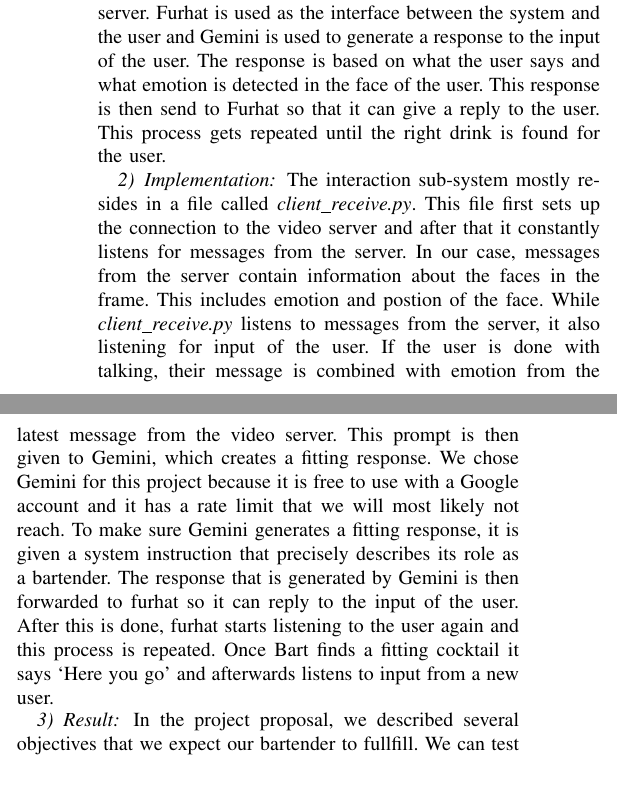
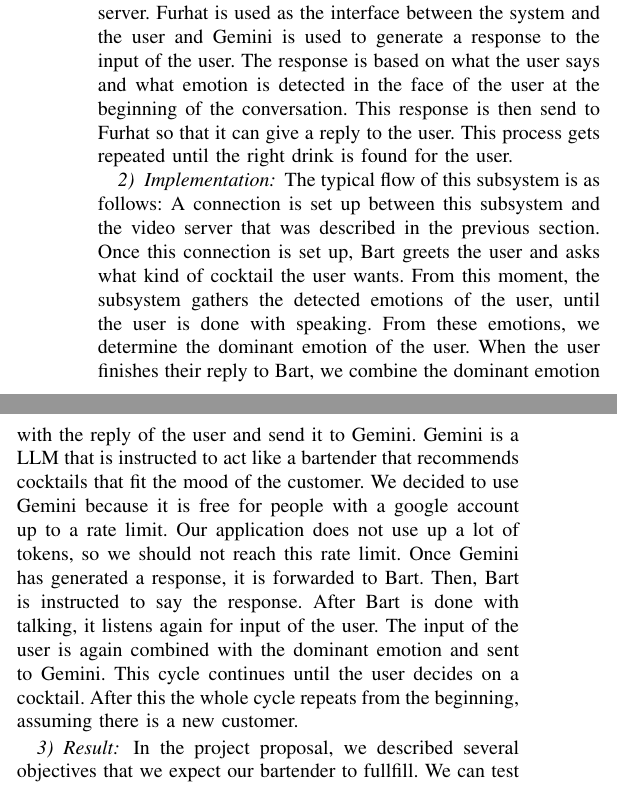
Before and after one commit to dannem1337/Bart-Bartender, a LaTeX paper (Report/IEEE-conference-template-062824.tex): two parts of the columns of page 1 of 2, joined at a grey line, cut so that both start at the same text. Compiled offline with pdfLaTeX; a missing font is replaced by an installed copy or a similar font; a LaTeX package or settings file that is missing is left out.

Commit message:
updated report to new versin

```diff
--- a/Report/IEEE-conference-template-062824.tex
+++ b/Report/IEEE-conference-template-062824.tex
@@ -88,23 +88,41 @@
 \subsubsection{Design}
 The interaction sub-system in this project consists of the virtual furhat, Gemini and a connection to the video server.
 Furhat is used as the interface between the system and the user and Gemini is used to generate a response to the input of the user.
-The response is based on what the user says and what emotion is detected in the face of the user.
+The response is based on what the user says and what emotion is detected in the face of the user at the beginning of the conversation.
 This response is then send to Furhat so that it can give a reply to the user.
 This process gets repeated until the right drink is found for the user.
 
 \subsubsection{Implementation}
-The interaction sub-system mostly resides in a file called \textit{client\_receive.py}.
-This file first sets up the connection to the video server and after that it constantly listens for messages from the server.
-In our case, messages from the server contain information about the faces in the frame.
-This includes emotion and postion of the face.
-While \textit{client\_receive.py} listens to messages from the server, it also listening for input of the user.
-If the user is done with talking, their message is combined with emotion from the latest message from the video server.
-This prompt is then given to Gemini, which creates a fitting response.
-We chose Gemini for this project because it is free to use with a Google account and it has a rate limit that we will most likely not reach.
-To make sure Gemini generates a fitting response, it is given a system instruction that precisely describes its role as a bartender.
-The response that is generated by Gemini is then forwarded to furhat so it can reply to the input of the user.
-After this is done, furhat starts listening to the user again and this process is repeated.
-Once Bart finds a fitting cocktail it says `Here you go' and afterwards listens to input from a new user.
+The typical flow of this subsystem is as follows:
+A connection is set up between this subsystem and the video server that was described in the previous section.
+Once this connection is set up, Bart greets the user and asks what kind of cocktail the user wants.
+From this moment, the subsystem gathers the detected emotions of the user, until the user is done with speaking.
+From these emotions, we determine the dominant emotion of the user.
+When the user finishes their reply to Bart, we combine the dominant emotion with the reply of the user and send it to Gemini.
+Gemini is a LLM that is instructed to act like a bartender that recommends cocktails that fit the mood of the customer.
+We decided to use Gemini because it is free for people with a google account up to a rate limit.
+Our application does not use up a lot of tokens, so we should not reach this rate limit.
+Once Gemini has generated a response, it is forwarded to Bart.
+Then, Bart is instructed to say the response.
+After Bart is done with talking, it listens again for input of the user.
+The input of the user is again combined with the dominant emotion and sent to Gemini.
+This cycle continues until the user decides on a cocktail.
+After this the whole cycle repeats from the beginning, assuming there is a new customer.
+
+% The interaction sub-system mostly resides in a file called \textit{client\_receive.py}.
+% This file first sets up the connection to the video server and after that it listens for messages from the server.
+% In our case, messages from the server contain information about the faces in the frame.
+% This includes emotion and postion of the face.
+% The system decides at the beginning of the conversation with the user what the most dominant emotion of the user is.
+% It does this by gathering all detected emotions until the user gives their first input.
+% While \textit{client\_receive.py} listens to messages from the server, it also listening for input of the user.
+% If the user is done with talking, their message is combined with most dominant emotion .
+% This prompt is then given to Gemini, which creates a fitting response.
+% We chose Gemini for this project because it is free to use with a Google account and it has a rate limit that we will most likely not reach.
+% To make sure Gemini generates a fitting response, it is given a system instruction that precisely describes its role as a bartender.
+% The response that is generated by Gemini is then forwarded to furhat so it can reply to the input of the user.
+% After this is done, furhat starts listening to the user again and this process is repeated.
+% Once Bart finds a fitting cocktail it says `Here you go' and afterwards listens to input from a new user.
 
 \subsubsection{Result}
 In the project proposal, we described several objectives that we expect our bartender to fullfill.
```
Also changed, not shown: Report/IEEE-conference-template-062824.pdf.
